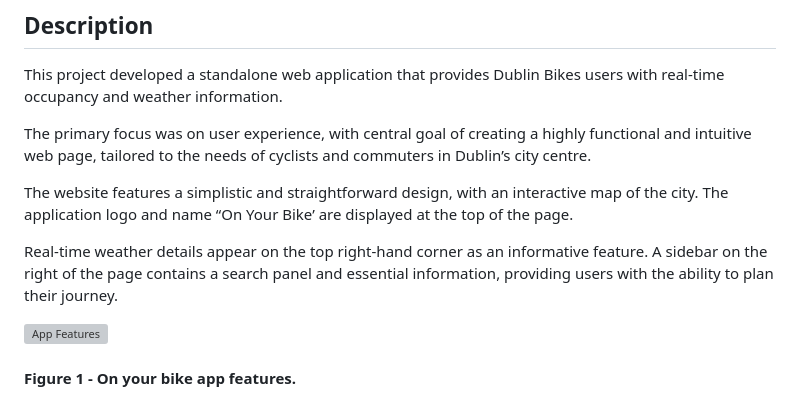
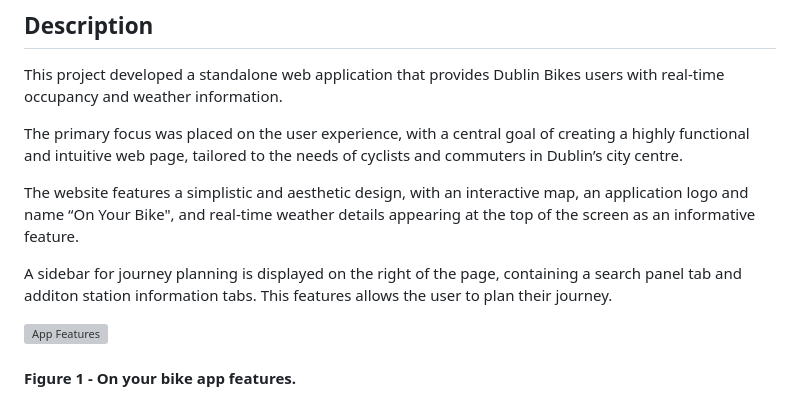
Before and after one commit to TadghPurcell/On-Your-Bike, a Markdown page: README.md, the part around the change. GitHub-like rendering; grey boxes are pictures that could not be loaded.

Commit message:
further edits to readme file

```diff
--- a/README.md
+++ b/README.md
@@ -4,11 +4,11 @@ You can access our web application here: https://onyourbike.info/
 ## Description
 This project developed a standalone web application that provides Dublin Bikes users with real-time occupancy and weather information.
 
-The primary focus was on user experience, with central goal of creating a highly functional and intuitive web page, tailored to the needs of cyclists and commuters in Dublin’s city centre.
+The primary focus was placed on the user experience, with a central goal of creating a highly functional and intuitive web page, tailored to the needs of cyclists and commuters in Dublin’s city centre.
 
-The website features a simplistic and straightforward design, with an interactive map of the city. The application logo and name “On Your Bike’ are displayed at the top of the page.
+The website features a simplistic and aesthetic design, with an interactive map, an application logo and name “On Your Bike", and real-time weather details appearing at the top of the screen as an informative feature.
 
-Real-time weather details appear on the top right-hand corner as an informative feature. A sidebar on the right of the page contains a search panel and essential information, providing users with the ability to plan their journey.
+A sidebar for journey planning is displayed on the right of the page, containing a search panel tab and additon station information tabs. This features allows the user to plan their journey.
 
 ![App Features](https://github.com/TadghPurcell/se-group27-project/blob/main/github_imgs/figure_1.png?raw=true "App Features")
 #### Figure 1 - On your bike app features.
```
